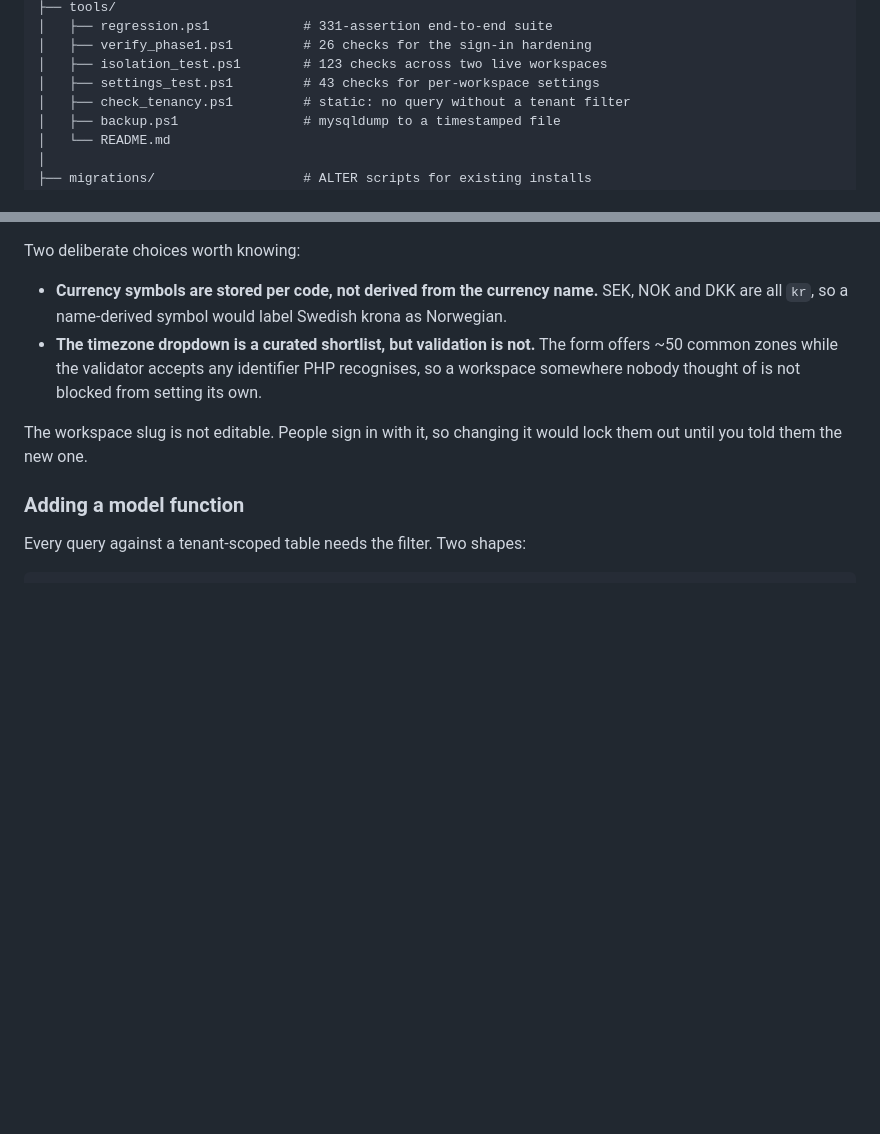
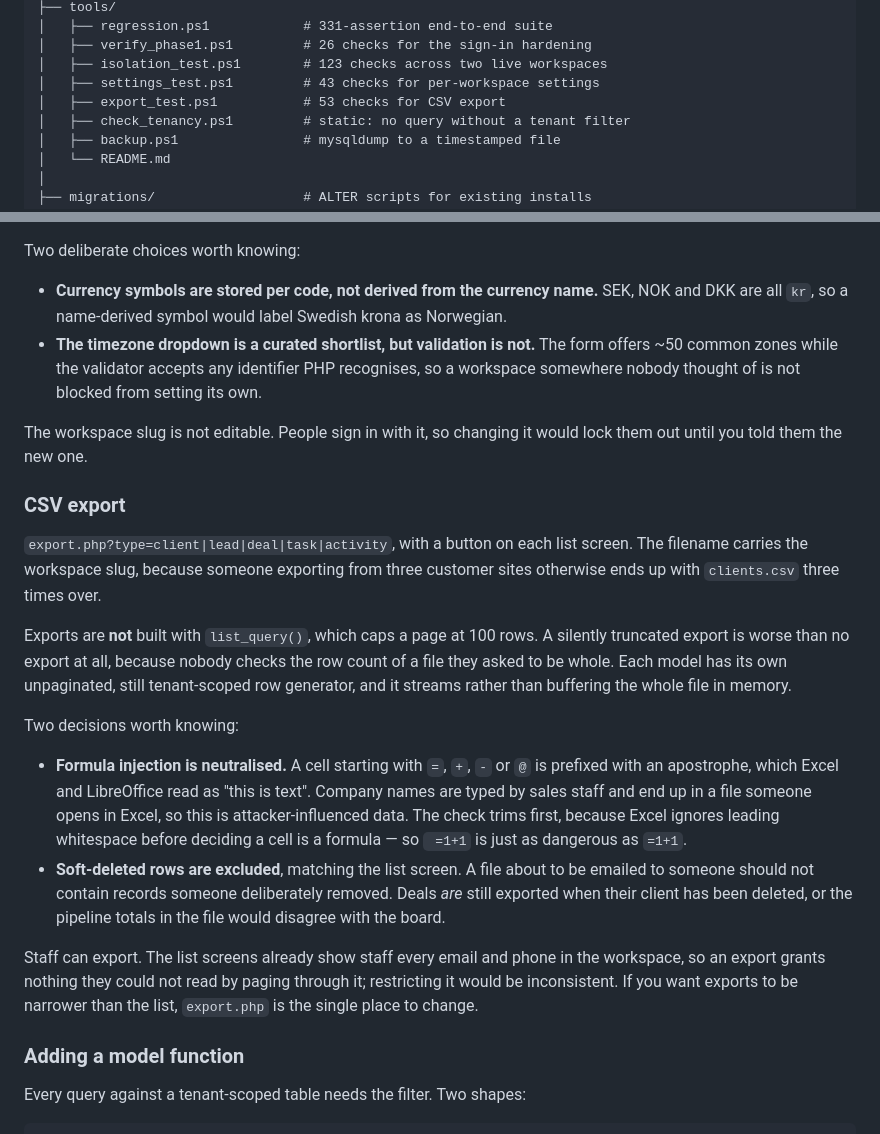
Before and after one commit to airolo/clientflow-crm, a Markdown page: README.md, 2 parts joined by grey strips. GitHub-like rendering; blank space fills up the shorter version.

```diff
--- a/README.md
+++ b/README.md
@@ -286,6 +286,7 @@ ClientFlow/
 │   ├── verify_phase1.ps1         # 26 checks for the sign-in hardening
 │   ├── isolation_test.ps1        # 123 checks across two live workspaces
 │   ├── settings_test.ps1         # 43 checks for per-workspace settings
+│   ├── export_test.ps1           # 53 checks for CSV export
 │   ├── check_tenancy.ps1         # static: no query without a tenant filter
 │   ├── backup.ps1                # mysqldump to a timestamped file
 │   └── README.md
@@ -833,6 +834,32 @@ Two deliberate choices worth knowing:
 The workspace slug is not editable. People sign in with it, so changing it would lock them out until
 you told them the new one.
 
+### CSV export
+
+`export.php?type=client|lead|deal|task|activity`, with a button on each list screen. The filename
+carries the workspace slug, because someone exporting from three customer sites otherwise ends up
+with `clients.csv` three times over.
+
+Exports are **not** built with `list_query()`, which caps a page at 100 rows. A silently truncated
+export is worse than no export at all, because nobody checks the row count of a file they asked to
+be whole. Each model has its own unpaginated, still tenant-scoped row generator, and it streams
+rather than buffering the whole file in memory.
+
+Two decisions worth knowing:
+
+- **Formula injection is neutralised.** A cell starting with `=`, `+`, `-` or `@` is prefixed with an
+  apostrophe, which Excel and LibreOffice read as "this is text". Company names are typed by sales
+  staff and end up in a file someone opens in Excel, so this is attacker-influenced data. The check
+  trims first, because Excel ignores leading whitespace before deciding a cell is a formula — so
+  ` =1+1` is just as dangerous as `=1+1`.
+- **Soft-deleted rows are excluded**, matching the list screen. A file about to be emailed to
+  someone should not contain records someone deliberately removed. Deals *are* still exported when
+  their client has been deleted, or the pipeline totals in the file would disagree with the board.
+
+Staff can export. The list screens already show staff every email and phone in the workspace, so an
+export grants nothing they could not read by paging through it; restricting it would be inconsistent.
+If you want exports to be narrower than the list, `export.php` is the single place to change.
+
 ### Adding a model function
 
 Every query against a tenant-scoped table needs the filter. Two shapes:
```
Also changed, not shown: tools/README.md (+49 -0 lines).
